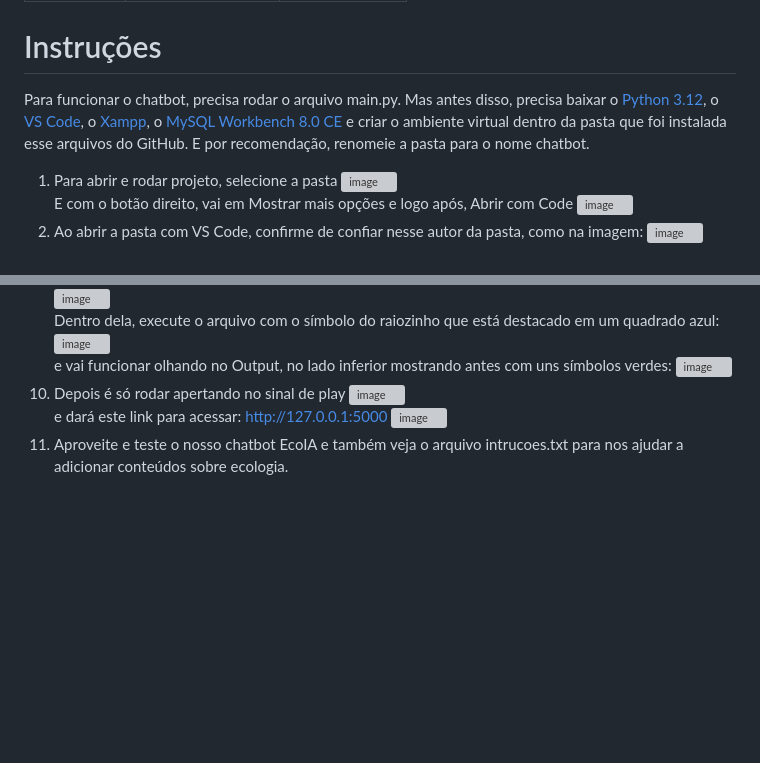
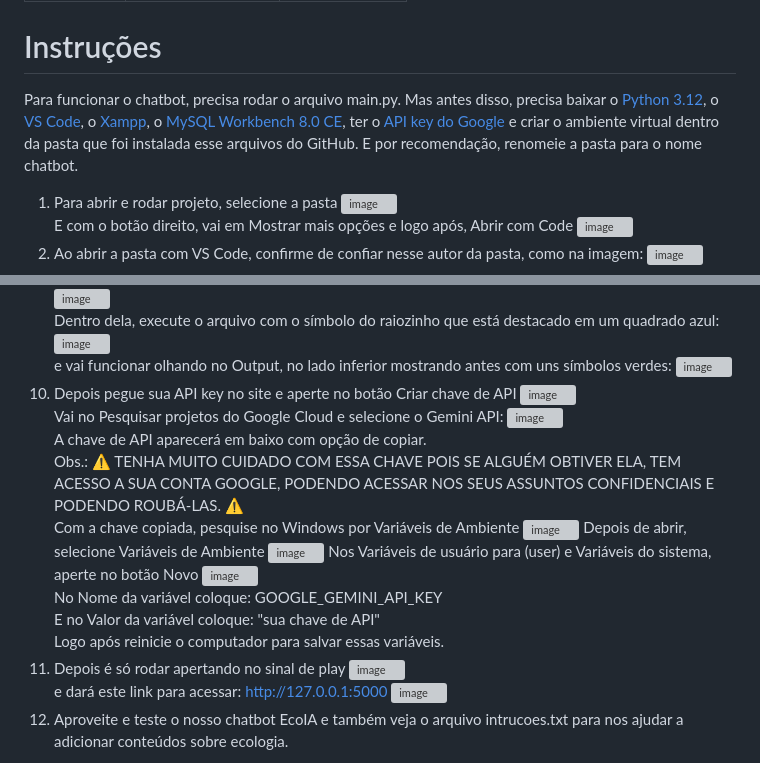
Before and after one commit to driizin/EcoIA, a Markdown page: README.md, 2 parts joined by grey strips. Rendered like a GitHub page; blank space fills up the shorter version; grey boxes are pictures that could not be loaded.

```diff
--- a/README.md
+++ b/README.md
@@ -6,7 +6,7 @@ São eles:
 | :---------------------------------------------------------------------------------------------: | :---------------------------------------------------------------------------------------------: | :---------------------------------------------------------------------------------------------: |
 | <a href="https://www.instagram.com/wrttdriel/"><img src="https://github.com/user-attachments/assets/45e6c560-ff1b-4bd7-9ea0-2ec6b8cfc48a" width="150" height="150"></a><br>Adriel Lima | <a href="https://www.instagram.com/luyzx_05/"><img src="https://github.com/user-attachments/assets/2492ec2f-3dd4-4b91-aede-0c1dbc602695" width="150" height="150"></a><br>Luiz Eduardo Lopes | <a href="https://www.instagram.com/wtfvinaa/"><img src="https://github.com/user-attachments/assets/ed14cfb8-6721-43e9-a474-da1c94e16ee5" width="150" height="150"></a><br>Vinícius Morais |
 # Instruções
-Para funcionar o chatbot, precisa rodar o arquivo main.py. Mas antes disso, precisa baixar o [Python 3.12](https://www.python.org/downloads/release/python-3120/), o [VS Code](https://code.visualstudio.com/download), o [Xampp](https://www.apachefriends.org/pt_br/download.html), o [MySQL Workbench 8.0 CE](https://dev.mysql.com/downloads/workbench/) e criar o ambiente virtual dentro da pasta que foi instalada esse arquivos do GitHub. E por recomendação, renomeie a pasta para o nome chatbot.
+Para funcionar o chatbot, precisa rodar o arquivo main.py. Mas antes disso, precisa baixar o [Python 3.12](https://www.python.org/downloads/release/python-3120/), o [VS Code](https://code.visualstudio.com/download), o [Xampp](https://www.apachefriends.org/pt_br/download.html), o [MySQL Workbench 8.0 CE](https://dev.mysql.com/downloads/workbench/), ter o [API key do Google](https://aistudio.google.com/apikey) e criar o ambiente virtual dentro da pasta que foi instalada esse arquivos do GitHub. E por recomendação, renomeie a pasta para o nome chatbot.
 1. Para abrir e rodar projeto, selecione a pasta
 ![image](https://github.com/user-attachments/assets/637e19b7-95ef-4f4e-9f2f-cf1bfa7040f7)<br>
 E com o botão direito, vai em Mostrar mais opções e logo após, Abrir com Code
@@ -61,6 +61,21 @@ Dentro dela, execute o arquivo com o símbolo do raiozinho que está destacado e
 ![image](https://github.com/user-attachments/assets/edad63cc-f7eb-41aa-b153-93f0e6aef44b)<br>
 e vai funcionar olhando no Output, no lado inferior mostrando antes com uns símbolos verdes:
 ![image](https://github.com/user-attachments/assets/f04a2976-5111-4aed-91a8-aa029ef5dd52)
+9. Depois pegue sua API key no site e aperte no botão Criar chave de API
+![image](https://github.com/user-attachments/assets/890ec6fd-e582-4e34-b196-7befa2c661d7)<br>
+Vai no Pesquisar projetos do Google Cloud e selecione o Gemini API:
+![image](https://github.com/user-attachments/assets/5e34cc08-1935-427e-9c6c-872003091238)<br>
+A chave de API aparecerá em baixo com opção de copiar.<br>
+Obs.: ⚠️ TENHA MUITO CUIDADO COM ESSA CHAVE POIS SE ALGUÉM OBTIVER ELA, TEM ACESSO A SUA CONTA GOOGLE, PODENDO ACESSAR NOS SEUS ASSUNTOS CONFIDENCIAIS E PODENDO ROUBÁ-LAS. ⚠️<br>
+Com a chave copiada, pesquise no Windows por Variáveis de Ambiente
+![image](https://github.com/user-attachments/assets/04f78028-5b99-4f53-90eb-c8c3cc9470c0)
+Depois de abrir, selecione Variáveis de Ambiente
+![image](https://github.com/user-attachments/assets/193d2545-f4ad-421e-9823-77ab66222ea5)
+Nos Variáveis de usuário para (user) e Variáveis do sistema, aperte no botão Novo
+![image](https://github.com/user-attachments/assets/d56145d2-a561-4548-b96a-a974c98e23b9)<br>
+No Nome da variável coloque: GOOGLE_GEMINI_API_KEY <br>
+E no Valor da variável coloque: "sua chave de API" <br>
+Logo após reinicie o computador para salvar essas variáveis.
 9. Depois é só rodar apertando no sinal de play
 ![image](https://github.com/user-attachments/assets/1142e0ab-cdba-470d-b59b-62154bd3d1e8)<br>
 e dará este link para acessar: http://127.0.0.1:5000
```
